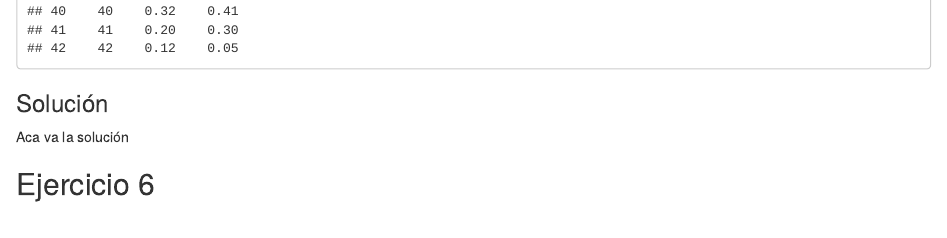
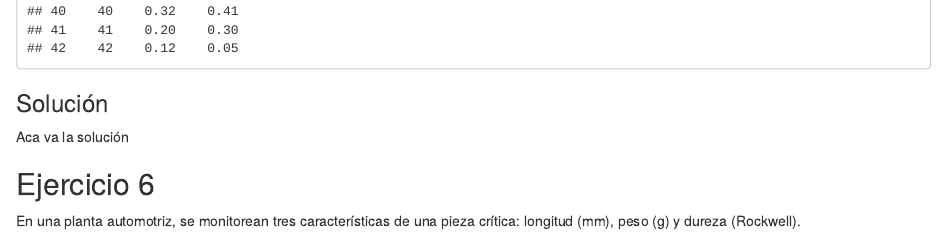
Before and after one commit to khaquehua/Maestria_UNSAAC, an R Markdown document (9 Analisis Multivariado/Trabajo 1/Analisis_Multivariado_Trabajo1_KevinHaquehua.Rmd): the page in a window 1100 px wide, from 3400 px down. Rendered offline with R 4.5, knitr and Pandoc, with nearby package versions; drawn as R Markdown's standard HTML page in place of the format the file asks for.

Commit message:
Actualizar ejercicio

```diff
--- a/9 Analisis Multivariado/Trabajo 1/Analisis_Multivariado_Trabajo1_KevinHaquehua.Rmd
+++ b/9 Analisis Multivariado/Trabajo 1/Analisis_Multivariado_Trabajo1_KevinHaquehua.Rmd
@@ -108,3 +108,4 @@ DatoHornos
 Aca va la solución
 
 ## Ejercicio 6
+En una planta automotriz, se monitorean tres características de una pieza crítica: longitud (mm), peso (g) y dureza (Rockwell).
```
